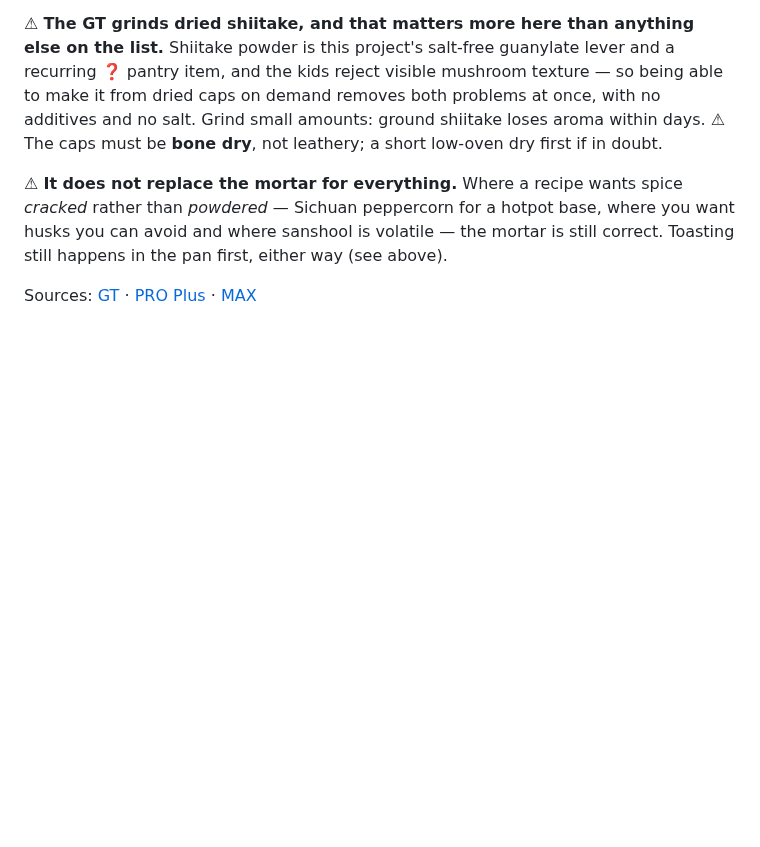
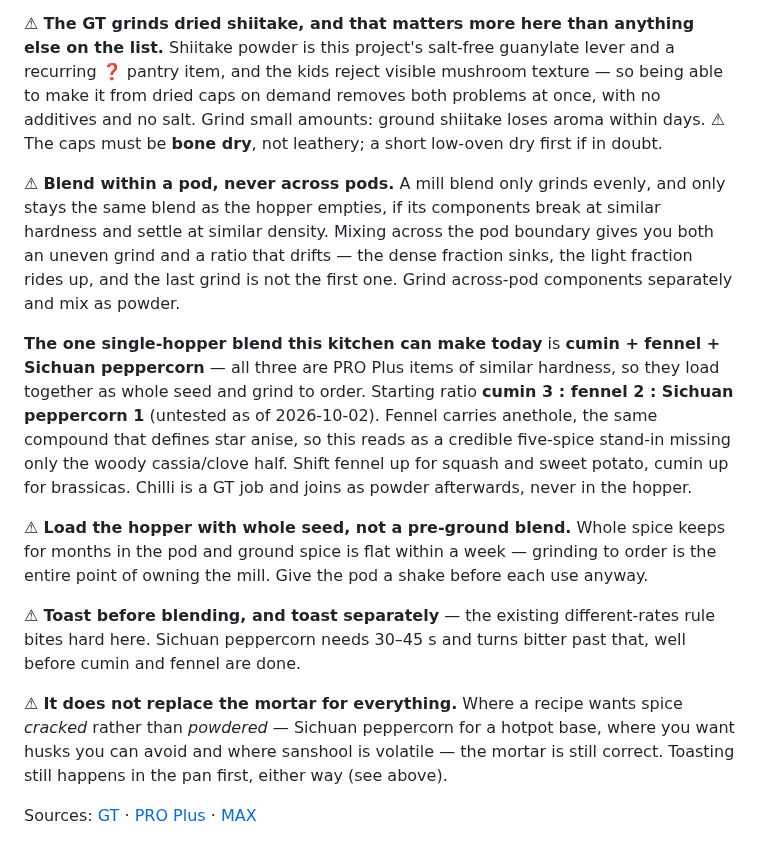
Before and after one commit to little-big-h/Recipes, a Markdown page: docs/TECHNIQUES.md, the part around the change. GitHub-like rendering; blank space fills up the shorter version.

Commit message:
techniques: the blend-within-a-pod rule, and the one blend we can make
A mill blend only grinds evenly, and only stays the same blend as the
hopper empties, if its components break at similar hardness and settle at
similar density. Across the pod boundary you get an uneven grind and a
ratio that drifts, because the dense fraction sinks. So: blend within a
pod, grind across-pod components separately and mix as powder.

Cumin and fennel are confirmed in stock, star anise, cassia and cloves
are not - so five-spice is out of reach but cumin + fennel + Sichuan
peppercorn is a single-hopper blend, all three being PRO Plus items.
Fennel carries anethole, the compound that defines star anise, so it
stands in for the anise half and the blend reads as a five-spice without
its woody cassia/clove side. Ratio recorded as untested.

Also notes that the hopper takes whole seed rather than a pre-ground
blend - whole keeps for months, ground is flat in a week, and grinding to
order is the point of the mill.

Co-Authored-By: Claude Opus 5 <noreply@anthropic.com>
Claude-Session: https://claude.ai/code/session_012z2gML7ZCaAt9DAuwBuNM2

```diff
--- a/docs/TECHNIQUES.md
+++ b/docs/TECHNIQUES.md
@@ -369,6 +369,28 @@ pantry item, and the kids reject visible mushroom texture — so being able to m
 dried caps on demand removes both problems at once, with no additives and no salt. Grind
 small amounts: ground shiitake loses aroma within days. ⚠ The caps must be **bone dry**, not
 leathery; a short low-oven dry first if in doubt.
+
+⚠ **Blend within a pod, never across pods.** A mill blend only grinds evenly, and only
+stays the same blend as the hopper empties, if its components break at similar hardness and
+settle at similar density. Mixing across the pod boundary gives you both an uneven grind and
+a ratio that drifts — the dense fraction sinks, the light fraction rides up, and the last
+grind is not the first one. Grind across-pod components separately and mix as powder.
+
+**The one single-hopper blend this kitchen can make today** is **cumin + fennel + Sichuan
+peppercorn** — all three are PRO Plus items of similar hardness, so they load together as
+whole seed and grind to order. Starting ratio **cumin 3 : fennel 2 : Sichuan peppercorn 1**
+(untested as of 2026-10-02). Fennel carries anethole, the same compound that defines star
+anise, so this reads as a credible five-spice stand-in missing only the woody cassia/clove
+half. Shift fennel up for squash and sweet potato, cumin up for brassicas. Chilli is a GT
+job and joins as powder afterwards, never in the hopper.
+
+⚠ **Load the hopper with whole seed, not a pre-ground blend.** Whole spice keeps for months
+in the pod and ground spice is flat within a week — grinding to order is the entire point of
+owning the mill. Give the pod a shake before each use anyway.
+
+⚠ **Toast before blending, and toast separately** — the existing different-rates rule bites
+hard here. Sichuan peppercorn needs 30–45 s and turns bitter past that, well before cumin
+and fennel are done.
 
 ⚠ **It does not replace the mortar for everything.** Where a recipe wants spice *cracked*
 rather than *powdered* — Sichuan peppercorn for a hotpot base, where you want husks you can
```
Also changed, not shown: docs/PANTRY.md (+2 -1 lines).
